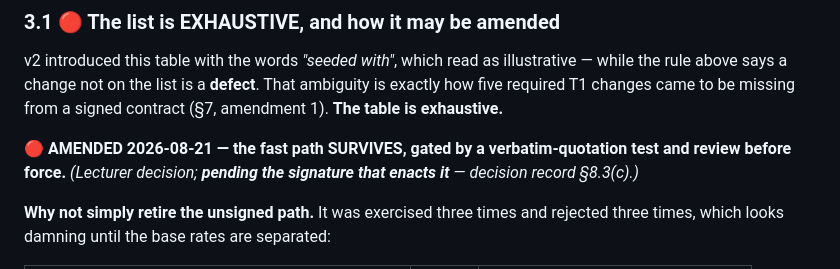
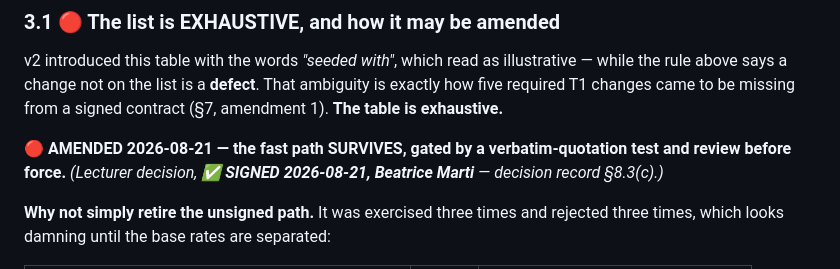
Before and after one commit to mabesa/applied_groundwater_modelling, a Markdown page: DOCUMENTATION/contracts/T0_1_C1_v2.md, the part around the change. Drawn GitHub-style.

```diff
--- a/DOCUMENTATION/contracts/T0_1_C1_v2.md
+++ b/DOCUMENTATION/contracts/T0_1_C1_v2.md
@@ -145,7 +145,7 @@ says a change not on the list is a **defect**. That ambiguity is exactly how fiv
 to be missing from a signed contract (§7, amendment 1). **The table is exhaustive.**
 
 🔴 **AMENDED 2026-08-21 — the fast path SURVIVES, gated by a verbatim-quotation test and review before
-force.** *(Lecturer decision; **pending the signature that enacts it** — decision record §8.3(c).)*
+force.** *(Lecturer decision, ✅ **SIGNED 2026-08-21, Beatrice Marti** — decision record §8.3(c).)*
 
 **Why not simply retire the unsigned path.** It was exercised three times and rejected three times, which
 looks damning until the base rates are separated:
```
Also changed, not shown: DOCUMENTATION/contracts/T0_DECISION_RECORD.md (+4 -4 lines), docs/workflow.md (added, +127 -0 lines).
